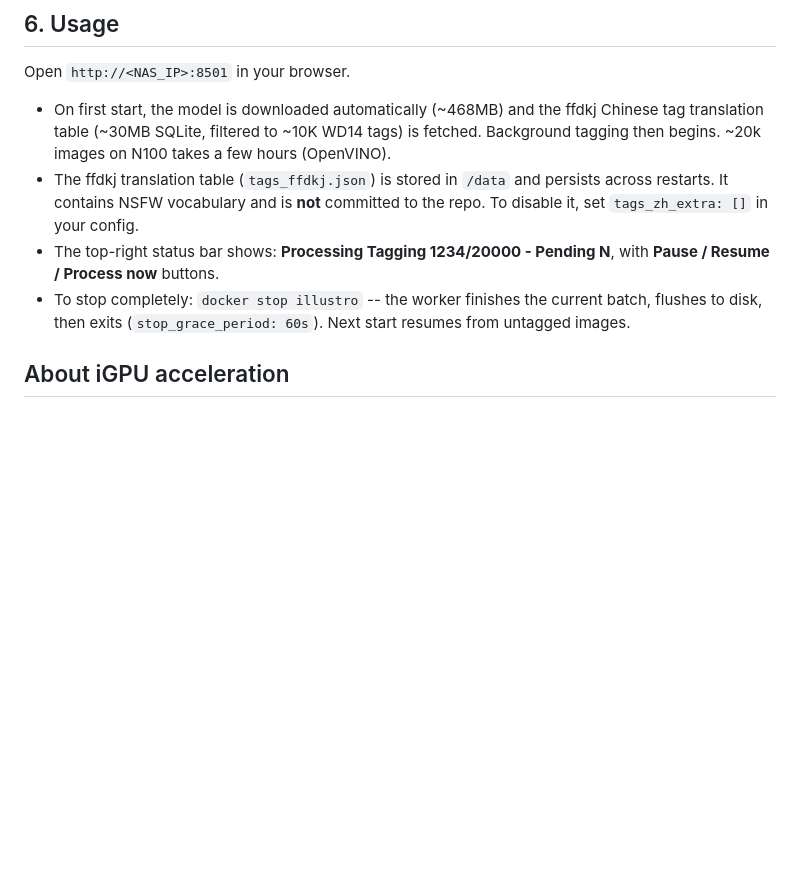
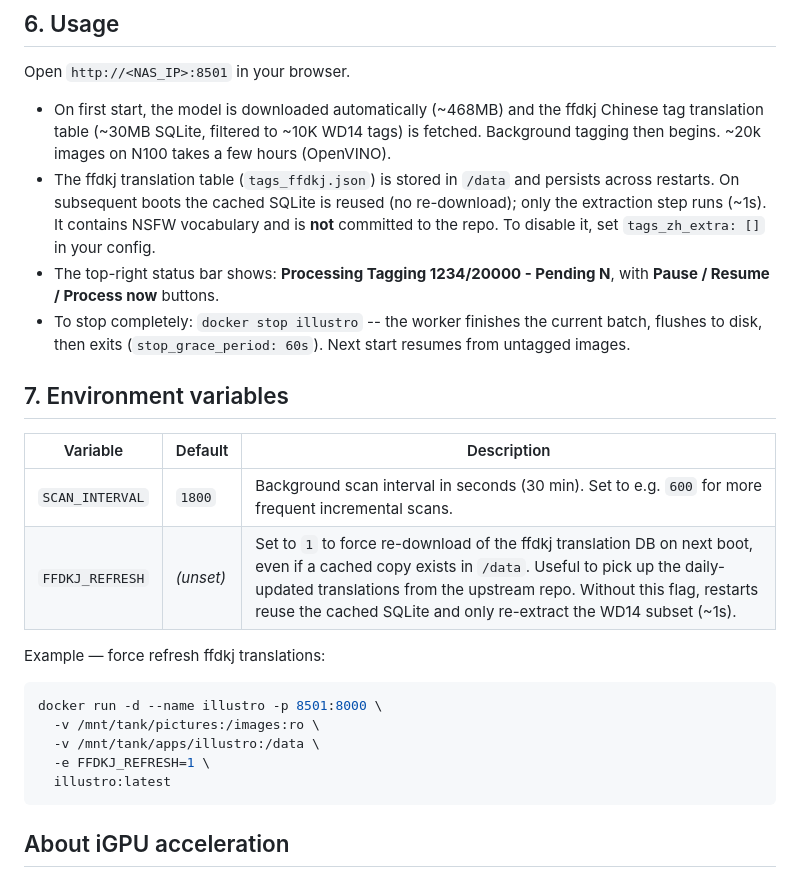
Before and after one commit to kabu1204/illustro, a Markdown page: docker/README.md, the part around the change. GitHub-like rendering; blank space fills up the shorter version.

Commit message:
Document FFDKJ_REFRESH env var and caching behavior in docker README

````diff
--- a/docker/README.md
+++ b/docker/README.md
@@ -56,9 +56,26 @@ the contents of `docker-compose.yml` (image must already be built via `docker bu
 Open `http://<NAS_IP>:8501` in your browser.
 
 - On first start, the model is downloaded automatically (~468MB) and the ffdkj Chinese tag translation table (~30MB SQLite, filtered to ~10K WD14 tags) is fetched. Background tagging then begins. ~20k images on N100 takes a few hours (OpenVINO).
-- The ffdkj translation table (`tags_ffdkj.json`) is stored in `/data` and persists across restarts. It contains NSFW vocabulary and is **not** committed to the repo. To disable it, set `tags_zh_extra: []` in your config.
+- The ffdkj translation table (`tags_ffdkj.json`) is stored in `/data` and persists across restarts. On subsequent boots the cached SQLite is reused (no re-download); only the extraction step runs (~1s). It contains NSFW vocabulary and is **not** committed to the repo. To disable it, set `tags_zh_extra: []` in your config.
 - The top-right status bar shows: **Processing Tagging 1234/20000 - Pending N**, with **Pause / Resume / Process now** buttons.
 - To stop completely: `docker stop illustro` -- the worker finishes the current batch, flushes to disk, then exits (`stop_grace_period: 60s`). Next start resumes from untagged images.
+
+## 7. Environment variables
+
+| Variable | Default | Description |
+|---|---|---|
+| `SCAN_INTERVAL` | `1800` | Background scan interval in seconds (30 min). Set to e.g. `600` for more frequent incremental scans. |
+| `FFDKJ_REFRESH` | _(unset)_ | Set to `1` to force re-download of the ffdkj translation DB on next boot, even if a cached copy exists in `/data`. Useful to pick up the daily-updated translations from the upstream repo. Without this flag, restarts reuse the cached SQLite and only re-extract the WD14 subset (~1s). |
+
+Example — force refresh ffdkj translations:
+
+```bash
+docker run -d --name illustro -p 8501:8000 \
+  -v /mnt/tank/pictures:/images:ro \
+  -v /mnt/tank/apps/illustro:/data \
+  -e FFDKJ_REFRESH=1 \
+  illustro:latest
+```
 
 ## About iGPU acceleration
 
````
